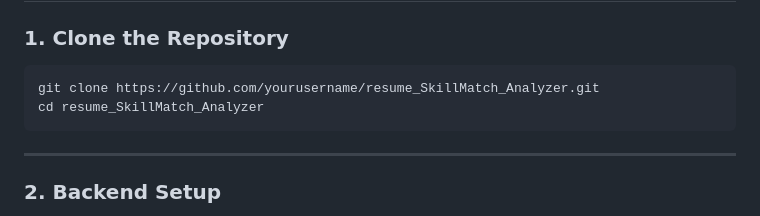
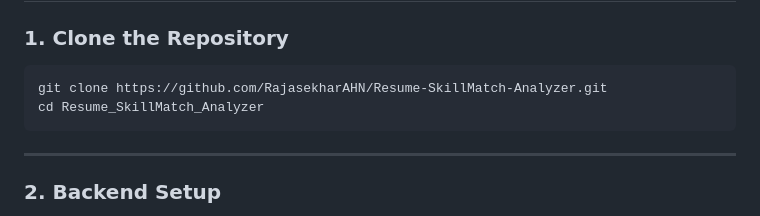
Before and after one commit to RajasekharAHN/Resume-SkillMatch-Analyzer, a Markdown page: README.md, the part around one of its changes. GitHub-like rendering.

````diff
--- a/README.md
+++ b/README.md
@@ -69,8 +69,8 @@ resume_SkillMatch_Analyzer/
 ### 1. Clone the Repository
 
 ```bash
-git clone https://github.com/yourusername/resume_SkillMatch_Analyzer.git
-cd resume_SkillMatch_Analyzer
+git clone https://github.com/RajasekharAHN/Resume-SkillMatch-Analyzer.git
+cd Resume_SkillMatch_Analyzer
 ```
 
 ---
````
Also changed, not shown: other parts of README.md (+1 -1 lines).
